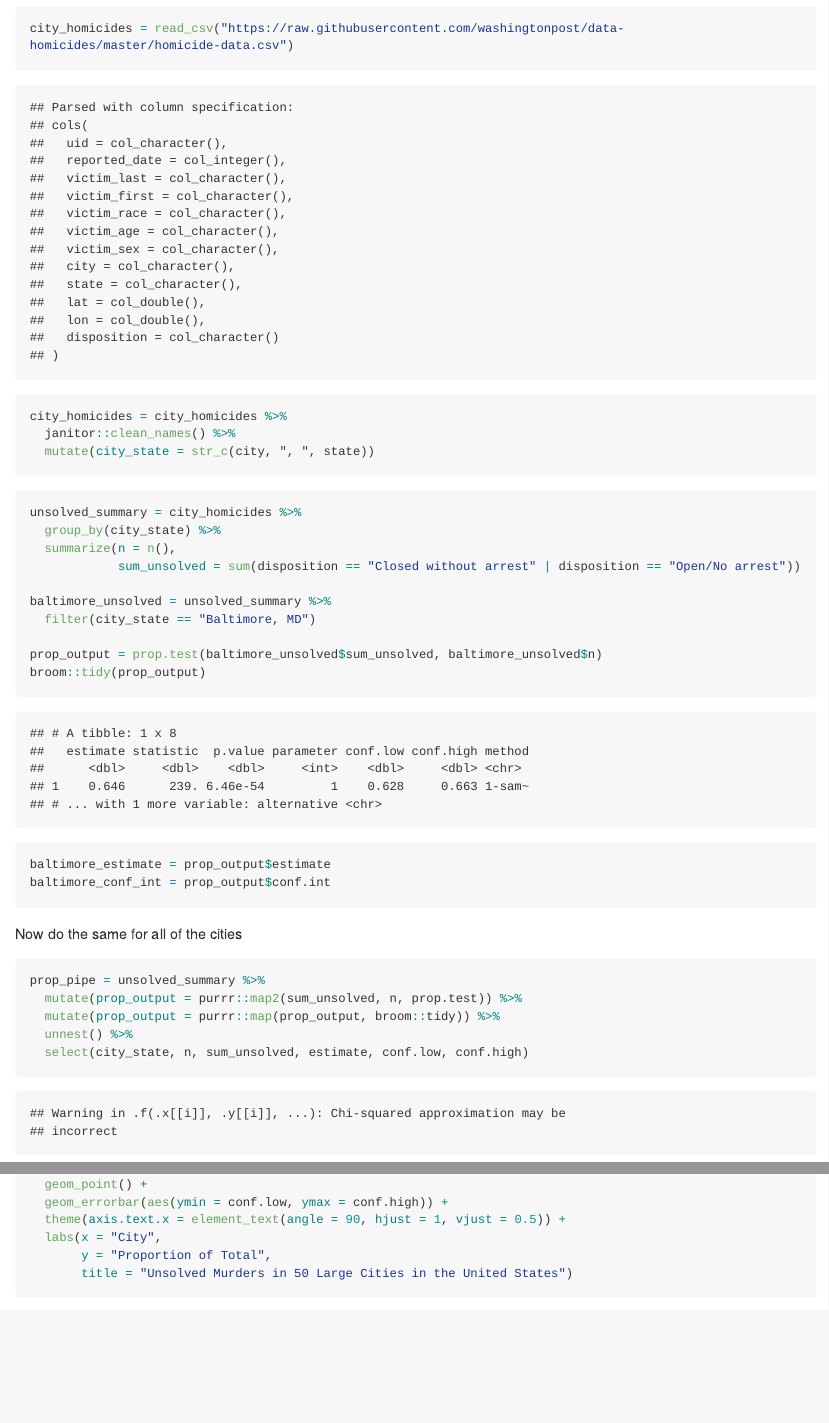
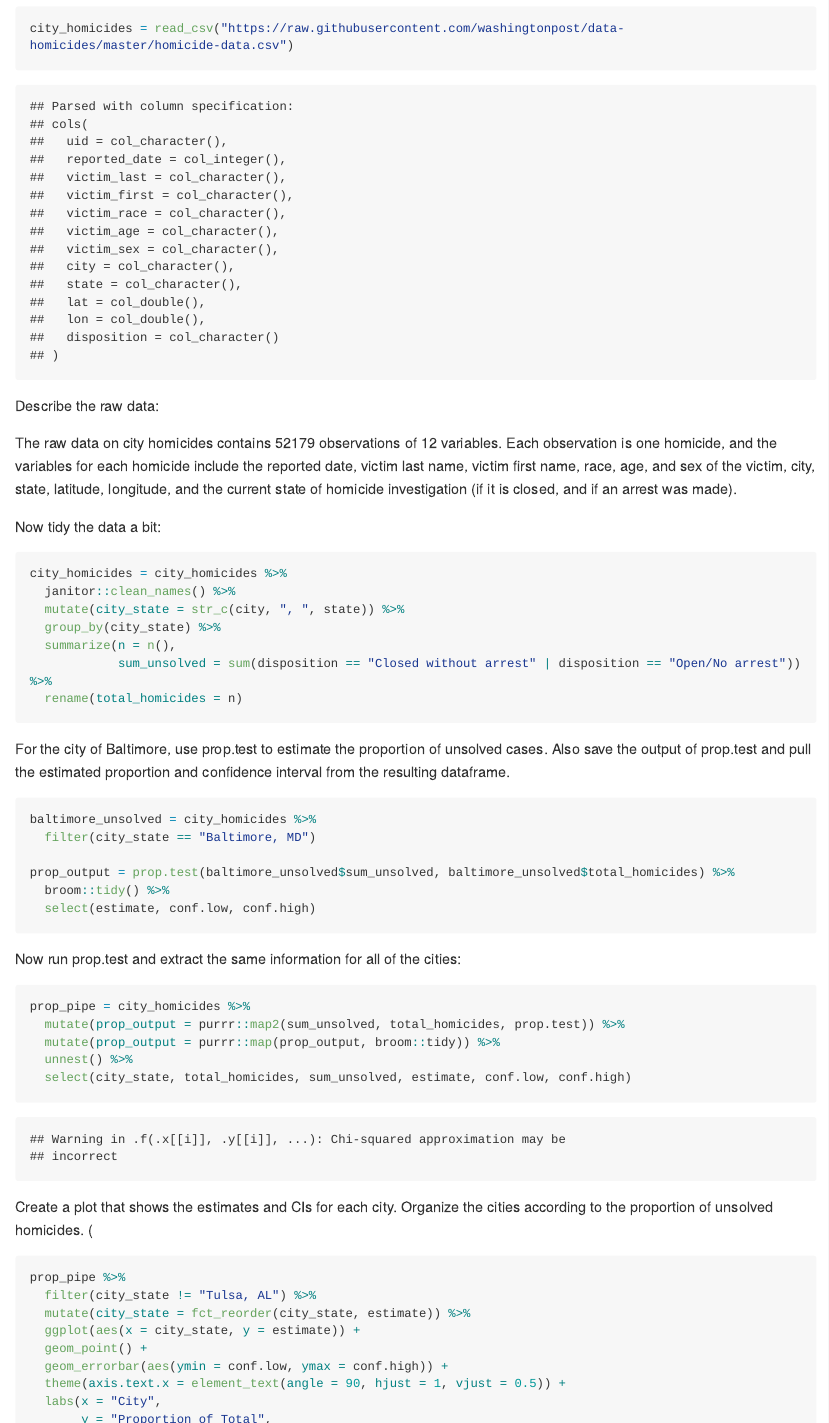
Before and after one commit to cj2493/p8105_hw5_cj2493, an R Markdown document (p8105_hw5_cj2493.Rmd): the page in a window 1100 px wide, from 1220 px down before the commit and from 1280 px down after it, so that both start at the same text, and a second part further down, joined at a grey line. The pictures show the output file p8105_hw5_cj2493.md that the author committed with the source, drawn offline in the style of GitHub; long lines of code are wrapped.

Commit message:
add comments to problem 2.

````diff
--- a/p8105_hw5_cj2493.Rmd
+++ b/p8105_hw5_cj2493.Rmd
@@ -59,42 +59,48 @@ For the control arm, the observations over time jump a lot, but seem to be vary
 
 ## Problem 2
 
-
 ```{r, read_api}
 city_homicides = read_csv("https://raw.githubusercontent.com/washingtonpost/data-homicides/master/homicide-data.csv")
+```
 
+Describe the raw data:
+
+The raw data on city homicides contains `r nrow(city_homicides)` observations of `r ncol(city_homicides)` variables. Each observation is one homicide, and the variables for each homicide include the reported date, victim last name, victim first name, race, age, and sex of the victim, city, state, latitude, longitude, and the current state of homicide investigation (if it is closed, and if an arrest was made).
+
+Now tidy the data a bit:
+
+```{r, tidy_homicides}
 city_homicides = city_homicides %>%
   janitor::clean_names() %>%
-  mutate(city_state = str_c(city, ", ", state))
+  mutate(city_state = str_c(city, ", ", state)) %>%
+  group_by(city_state) %>%
+  summarize(n = n(),
+            sum_unsolved = sum(disposition == "Closed without arrest" | disposition == "Open/No arrest")) %>%
+  rename(total_homicides = n)
 ```
 
+For the city of Baltimore, use prop.test to estimate the proportion of unsolved cases. Also save the output of prop.test and pull the estimated proportion and confidence interval from the resulting dataframe.
 
 ```{r, baltimore_unsolved}
-unsolved_summary = city_homicides %>%
-  group_by(city_state) %>%
-  summarize(n = n(),
-            sum_unsolved = sum(disposition == "Closed without arrest" | disposition == "Open/No arrest"))
-
-baltimore_unsolved = unsolved_summary %>%
+baltimore_unsolved = city_homicides %>%
   filter(city_state == "Baltimore, MD")
 
-prop_output = prop.test(baltimore_unsolved$sum_unsolved, baltimore_unsolved$n)
-broom::tidy(prop_output)
-baltimore_estimate = prop_output$estimate
-baltimore_conf_int = prop_output$conf.int
+prop_output = prop.test(baltimore_unsolved$sum_unsolved, baltimore_unsolved$total_homicides) %>%
+  broom::tidy() %>%
+  select(estimate, conf.low, conf.high)
 ```
 
-Now do the same for all of the cities
-
+Now run prop.test and extract the same information for all of the cities:
 
 ```{r, all_unsolved}
-prop_pipe = unsolved_summary %>%
-  mutate(prop_output = purrr::map2(sum_unsolved, n, prop.test)) %>%
+prop_pipe = city_homicides %>%
+  mutate(prop_output = purrr::map2(sum_unsolved, total_homicides, prop.test)) %>%
   mutate(prop_output = purrr::map(prop_output, broom::tidy)) %>%
   unnest() %>%
-  select(city_state, n, sum_unsolved, estimate, conf.low, conf.high)
+  select(city_state, total_homicides, sum_unsolved, estimate, conf.low, conf.high)
 ```
 
+Create a plot that shows the estimates and CIs for each city. Organize the cities according to the proportion of unsolved homicides. (
 
 ```{r, unsolved_graph}
 prop_pipe %>%
````
Also changed, not shown: p8105_hw5_cj2493.md, p8105_hw5_cj2493.Rmd (5 more changed lines).
